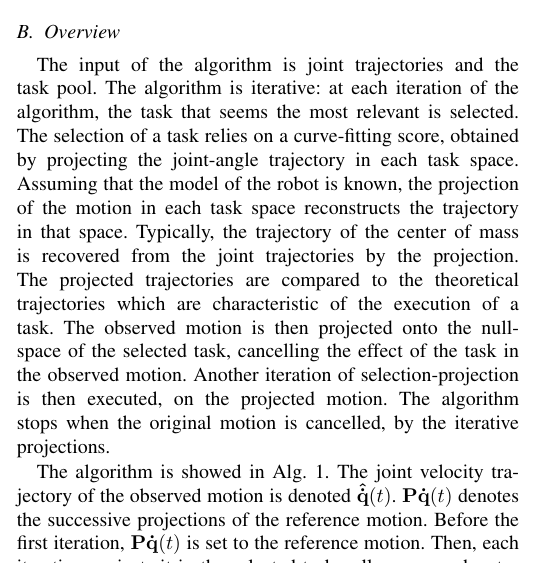
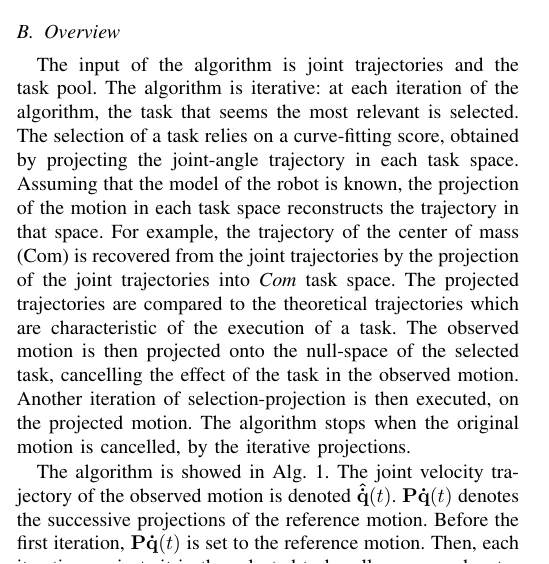
Before and after one commit to sovannara-hak/11tsmc-hak, a LaTeX paper (11tsmca-hak.tex): part of one column of page 3 of 13, cut so that both start at the same text. Compiled offline with pdfLaTeX.

Commit message:
Add detail about com trajectory reconstruction

```diff
--- a/11tsmca-hak.tex
+++ b/11tsmca-hak.tex
@@ -472,7 +472,8 @@ most relevant is selected. The selection of a task relies
 on a curve-fitting score, obtained by projecting the joint-angle trajectory in each task space.
 Assuming that the model of the robot is known,
 the projection of the motion in each task space reconstructs the trajectory in that space.
-Typically, the trajectory of the center of mass is recovered from the joint trajectories by the projection.
+For example, the trajectory of the center of mass (Com) is recovered from the joint trajectories by the projection
+of the joint trajectories into \emph{Com} task space.
 The projected trajectories are
 compared to the theoretical trajectories which are characteristic
 of the execution of a task.
```
